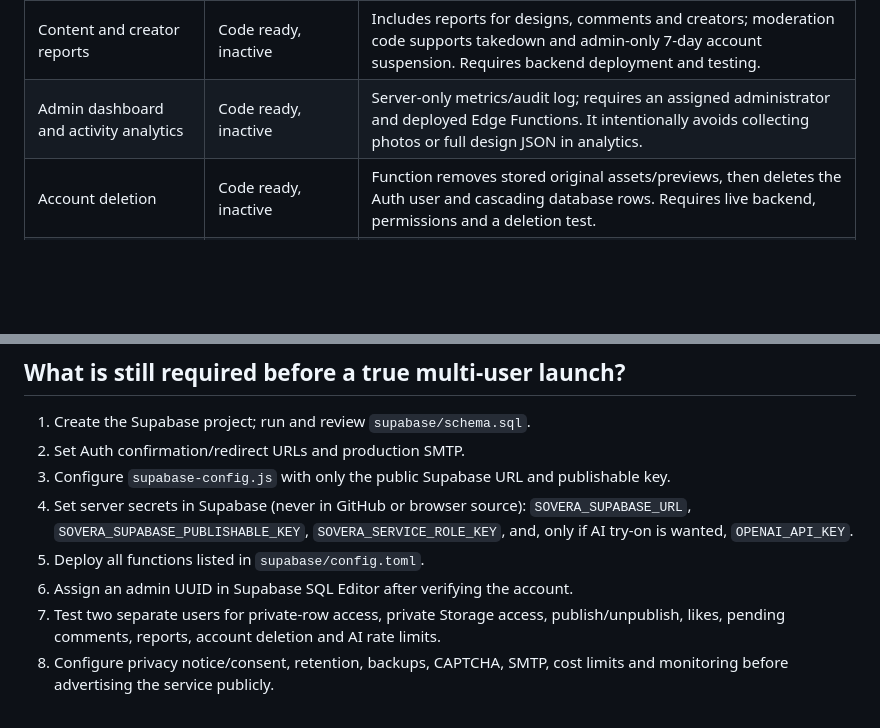
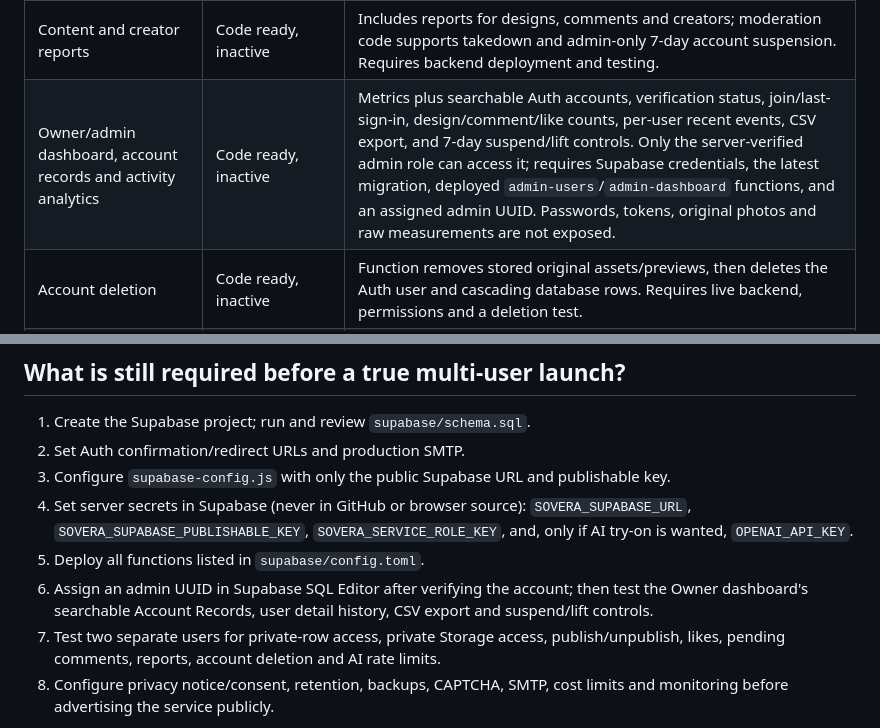
Before and after one commit to anhyun105/sovera, a Markdown page: FEATURE_STATUS.md, 2 parts joined by grey strips. GitHub-like rendering; blank space fills up the shorter version.

Commit message:
Update feature matrix for the searchable owner account-record dashboard

```diff
--- a/FEATURE_STATUS.md
+++ b/FEATURE_STATUS.md
@@ -23,7 +23,7 @@ Statuses below distinguish code that exists from services actually activated in
 | Shared likes | Code ready, inactive | Uses an atomic RPC to toggle a user's like and maintain a count. Needs schema/function configuration and tests. |
 | Shared comments and moderation | Code ready, inactive | New comments are pending until a moderator approves them. Needs deployed functions and an assigned admin/moderator. |
 | Content and creator reports | Code ready, inactive | Includes reports for designs, comments and creators; moderation code supports takedown and admin-only 7-day account suspension. Requires backend deployment and testing. |
-| Admin dashboard and activity analytics | Code ready, inactive | Server-only metrics/audit log; requires an assigned administrator and deployed Edge Functions. It intentionally avoids collecting photos or full design JSON in analytics. |
+| Owner/admin dashboard, account records and activity analytics | Code ready, inactive | Metrics plus searchable Auth accounts, verification status, join/last-sign-in, design/comment/like counts, per-user recent events, CSV export, and 7-day suspend/lift controls. Only the server-verified admin role can access it; requires Supabase credentials, the latest migration, deployed `admin-users`/`admin-dashboard` functions, and an assigned admin UUID. Passwords, tokens, original photos and raw measurements are not exposed. |
 | Account deletion | Code ready, inactive | Function removes stored original assets/previews, then deletes the Auth user and cascading database rows. Requires live backend, permissions and a deletion test. |
 | Local photo overlay | Implemented | A local label overlay on the selected photo; no garment warp/fit engine. |
 | AI photo outfit editing | Code ready, inactive | Consent-gated server function using OpenAI image edit, with a per-account rate limit and temporary-upload cleanup. Requires OpenAI API access/key and deployed Supabase functions. Generated output is a visual estimate, not a fit guarantee. |
@@ -36,7 +36,7 @@ Statuses below distinguish code that exists from services actually activated in
 3. Configure `supabase-config.js` with only the public Supabase URL and publishable key.
 4. Set server secrets in Supabase (never in GitHub or browser source): `SOVERA_SUPABASE_URL`, `SOVERA_SUPABASE_PUBLISHABLE_KEY`, `SOVERA_SERVICE_ROLE_KEY`, and, only if AI try-on is wanted, `OPENAI_API_KEY`.
 5. Deploy all functions listed in `supabase/config.toml`.
-6. Assign an admin UUID in Supabase SQL Editor after verifying the account.
+6. Assign an admin UUID in Supabase SQL Editor after verifying the account; then test the Owner dashboard's searchable Account Records, user detail history, CSV export and suspend/lift controls.
 7. Test two separate users for private-row access, private Storage access, publish/unpublish, likes, pending comments, reports, account deletion and AI rate limits.
 8. Configure privacy notice/consent, retention, backups, CAPTCHA, SMTP, cost limits and monitoring before advertising the service publicly.
 
```
